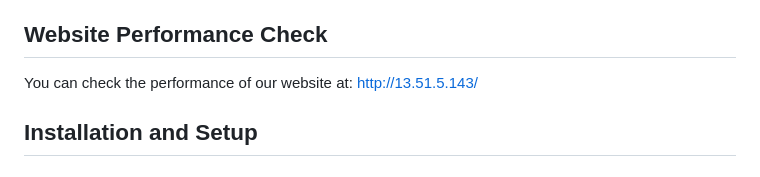
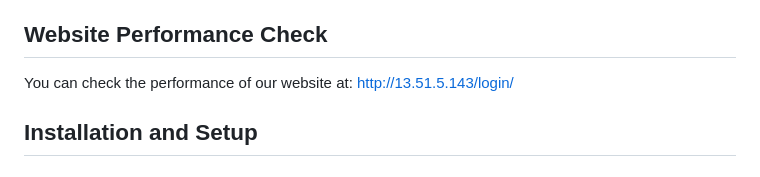
Before and after one commit to HIImaTsu/CRMsystem, a Markdown page: README.md, the part around the change. GitHub-like rendering.

```diff
--- a/README.md
+++ b/README.md
@@ -4,7 +4,7 @@
 This graphical CRM system automates processes related to booking and room management. It allows the hotel's internal staff to make advance reservations, monitor guest arrivals, departures, and stays, and track payments. The system integrates various hotel departments (such as booking, housekeeping, and reception) into a single system, enabling data-driven reporting. Its simple interface and intuitive functionality ensure ease and flexibility of use.
 
 ## Website Performance Check
-You can check the performance of our website at: [http://13.51.5.143/](http://13.51.5.143/)
+You can check the performance of our website at: [http://13.51.5.143/login/](http://13.51.5.143/login/)
 
 ## Installation and Setup
 
```
